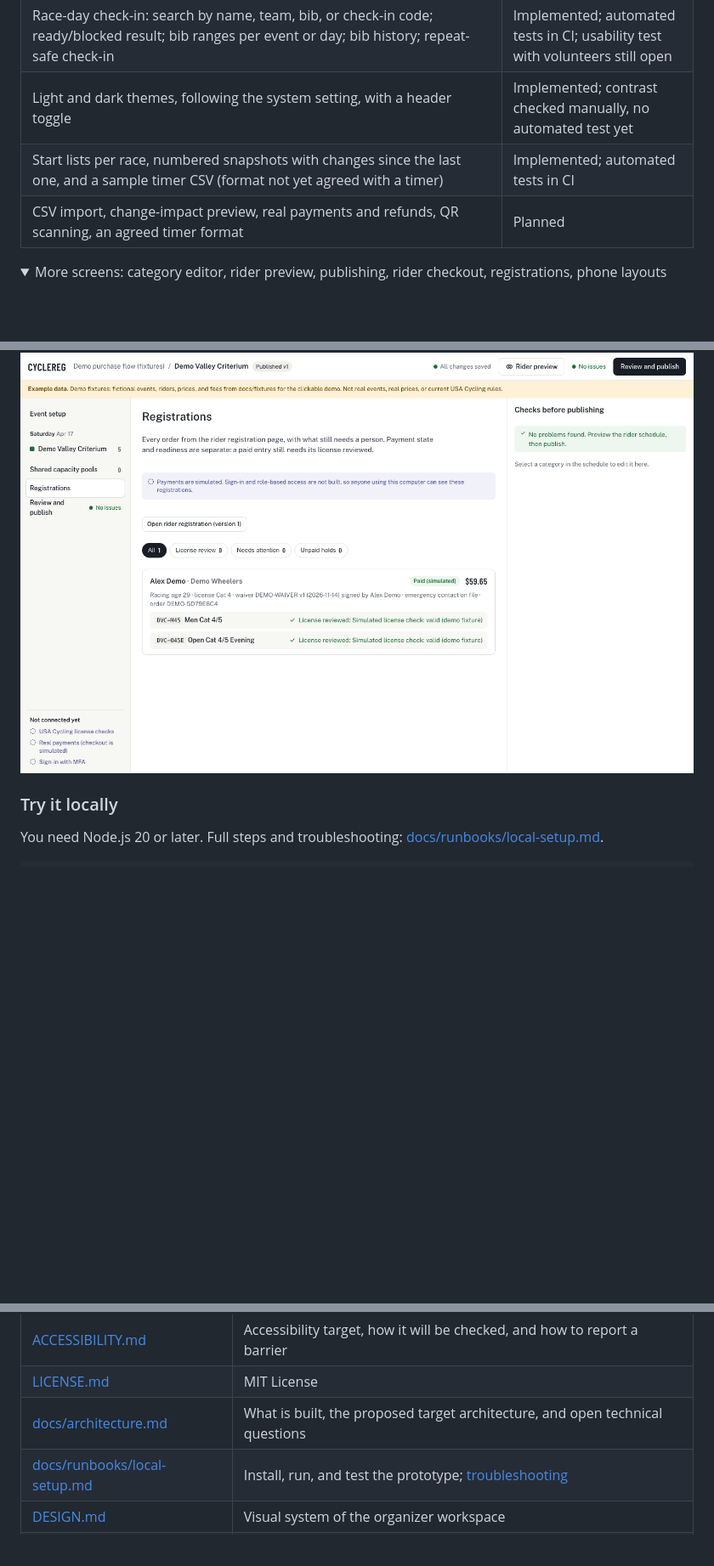
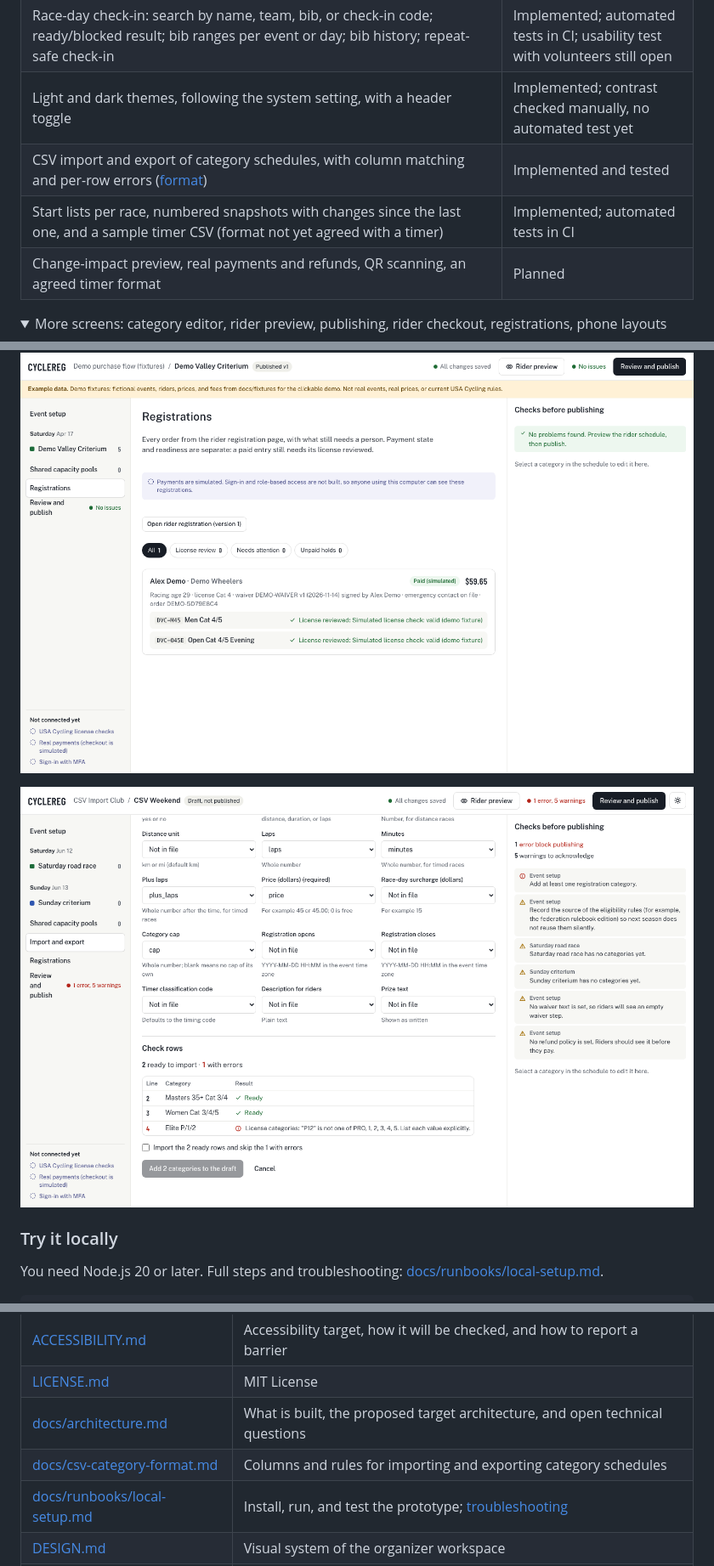
Before and after one commit to kchan1028/event-registration, a Markdown page: README.md, 3 parts joined by grey strips. Shown at 85% size. GitHub-like rendering; pictures changed too: docs/screenshots/17-csv-import.png (added); folded sections open; blank space fills up the shorter version.

```diff
--- a/README.md
+++ b/README.md
@@ -47,8 +47,9 @@ The category schedule lists what riders buy, grouped under display headers that
 | Registration open and close times enforced in the event's time zone (demo events can let testers register early, labeled "Demo mode") | Implemented and tested |
 | Race-day check-in: search by name, team, bib, or check-in code; ready/blocked result; bib ranges per event or day; bib history; repeat-safe check-in | Implemented; automated tests in CI; usability test with volunteers still open |
 | Light and dark themes, following the system setting, with a header toggle | Implemented; contrast checked manually, no automated test yet |
+| CSV import and export of category schedules, with column matching and per-row errors ([format](docs/csv-category-format.md)) | Implemented and tested |
 | Start lists per race, numbered snapshots with changes since the last one, and a sample timer CSV (format not yet agreed with a timer) | Implemented; automated tests in CI |
-| CSV import, change-impact preview, real payments and refunds, QR scanning, an agreed timer format | Planned |
+| Change-impact preview, real payments and refunds, QR scanning, an agreed timer format | Planned |
 
 <details>
 <summary>More screens: category editor, rider preview, publishing, rider checkout, registrations, phone layouts</summary>
@@ -76,6 +77,8 @@ The category schedule lists what riders buy, grouped under display headers that
 ![Confirmation with a demo order number, check-in code, readiness, and a watermarked demo receipt](docs/screenshots/15-registration-confirmed.png)
 
 ![Organizer Registrations view](docs/screenshots/16-organizer-registrations.png)
+
+![CSV import: two rows ready and one refused because P12 is not an explicit license category list](docs/screenshots/17-csv-import.png)
 
 </details>
 
@@ -235,6 +238,7 @@ Out of scope at first: timing hardware, results and omnium points scoring, ranki
 | [ACCESSIBILITY.md](ACCESSIBILITY.md) | Accessibility target, how it will be checked, and how to report a barrier |
 | [LICENSE.md](LICENSE.md) | MIT License |
 | [docs/architecture.md](docs/architecture.md) | What is built, the proposed target architecture, and open technical questions |
+| [docs/csv-category-format.md](docs/csv-category-format.md) | Columns and rules for importing and exporting category schedules |
 | [docs/runbooks/local-setup.md](docs/runbooks/local-setup.md) | Install, run, and test the prototype; [troubleshooting](docs/runbooks/troubleshooting.md) |
 | [DESIGN.md](DESIGN.md) | Visual system of the organizer workspace |
 | [docs/coding-guide.md](docs/coding-guide.md) | Category and capacity modeling, eligibility, pricing, payments, privacy, accessibility, testing |
```
Also changed, not shown: docs/csv-category-format.md (added, +54 -0 lines), product.md (+1 -1 lines), roadmap.md (+3 -1 lines), 9 other files.
